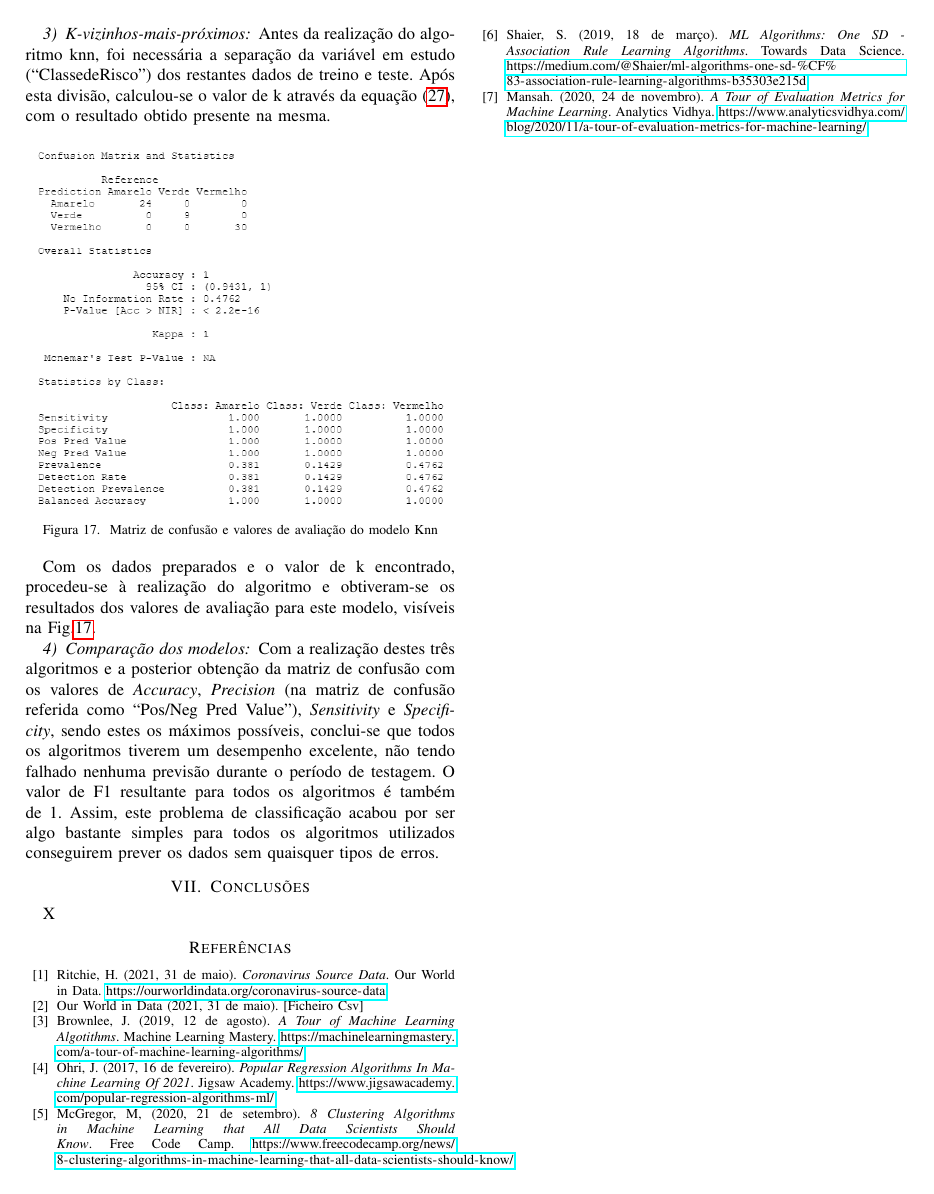
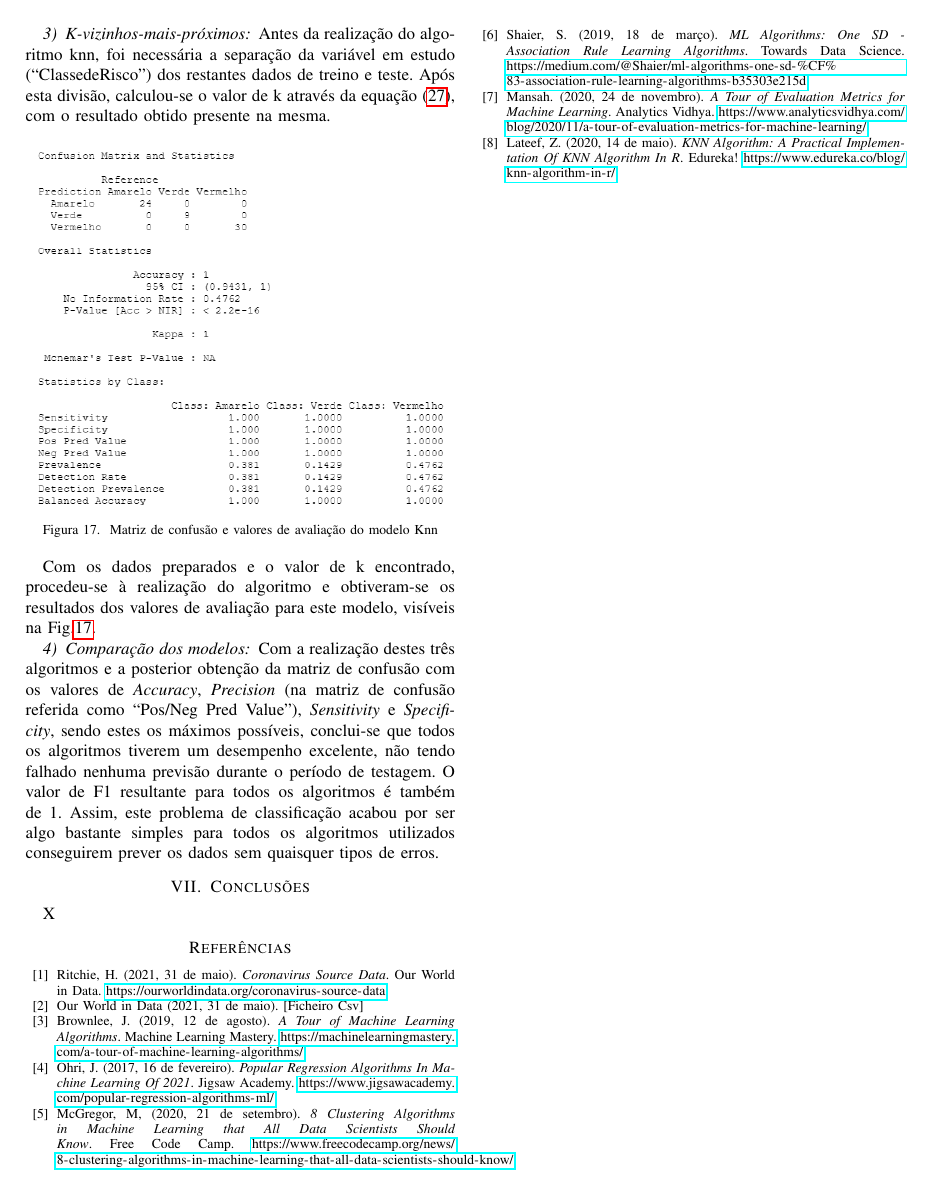
Before and after one commit to sofia-amc3/anadi-report, a LaTeX paper (iteration02/article/article.tex): page 8 of 8. Compiled offline with pdfLaTeX; a missing font is replaced by an installed copy or a similar font; a LaTeX package or settings file that is missing is left out.

Commit message:
article update

```diff
--- a/iteration02/article/article.tex
+++ b/iteration02/article/article.tex
@@ -443,7 +443,7 @@ X
 
 \bibitem{dataFile} Our World in Data (2021, 31 de maio). [Ficheiro Csv]
 
-\bibitem{algorithms} Brownlee, J. (2019, 12 de agosto). \textit{A Tour of Machine Learning Algotithms}. Machine Learning Mastery. \url{https://machinelearningmastery.com/a-tour-of-machine-learning-algorithms/}
+\bibitem{algorithms} Brownlee, J. (2019, 12 de agosto). \textit{A Tour of Machine Learning Algorithms}. Machine Learning Mastery. \url{https://machinelearningmastery.com/a-tour-of-machine-learning-algorithms/}
 
 \bibitem{regressionalgorithms} Ohri, J. (2017, 16 de fevereiro). \textit{Popular Regression Algorithms In Machine Learning Of 2021}. Jigsaw Academy. \url{https://www.jigsawacademy.com/popular-regression-algorithms-ml/}
 
@@ -453,6 +453,8 @@ X
 
 \bibitem{evaluationmetrics} Mansah. (2020, 24 de novembro). \textit{A Tour of Evaluation Metrics for Machine Learning}. Analytics Vidhya. \url{https://www.analyticsvidhya.com/blog/2020/11/a-tour-of-evaluation-metrics-for-machine-learning/}
 
+\bibitem{knn} Lateef, Z. (2020, 14 de maio). \textit{KNN Algorithm: A Practical Implementation Of KNN Algorithm In R}. Edureka! \url{https://www.edureka.co/blog/knn-algorithm-in-r/}
+
 \end{thebibliography}
 
 \end{document}
```
Also changed, not shown: iteration02/article/article.pdf, iteration02/article/article.tex (2 more changed lines), 3 other files.
